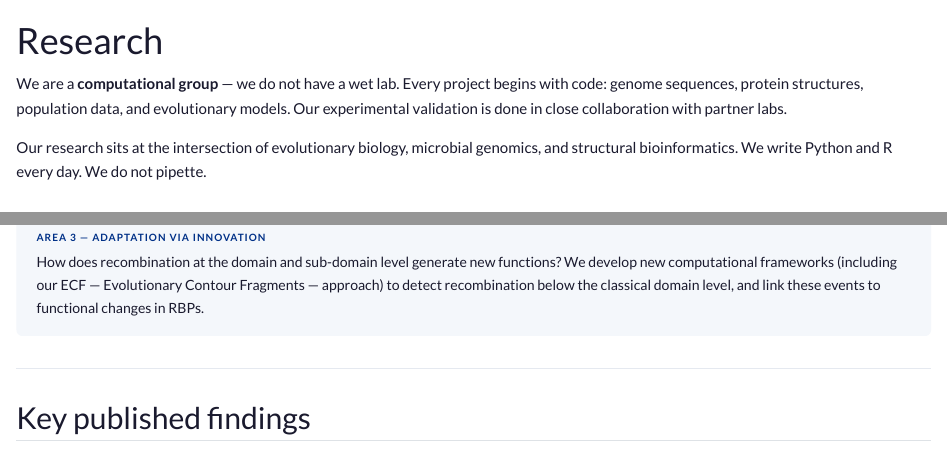
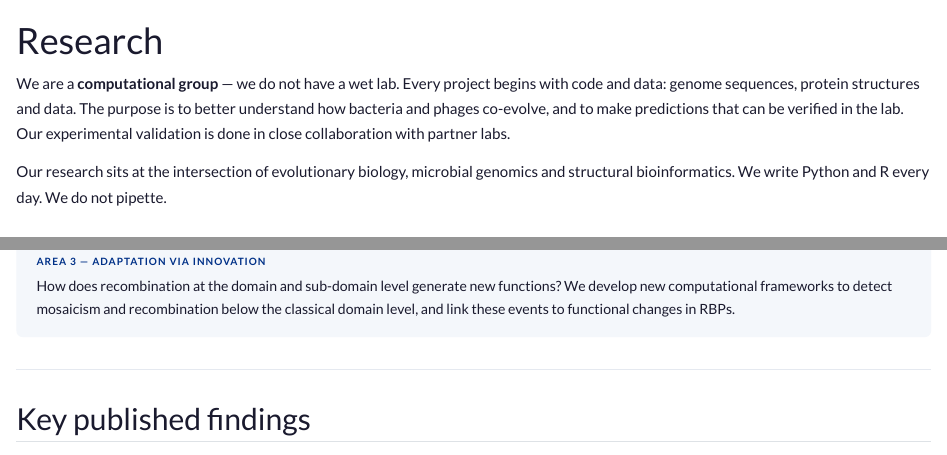
Before and after one commit to rmostowy/mostowylab, a Quarto document (research.qmd): the page in a window 1100 px wide, from its top, and a second part further down, joined at a grey line. Rendered offline with R 4.5, knitr and Pandoc in place of Quarto, with nearby package versions.

Commit message:
fixed typos

```diff
--- a/research.qmd
+++ b/research.qmd
@@ -4,12 +4,9 @@ page-layout: full
 toc: false
 ---
 
-We are a **computational group** — we do not have a wet lab.
-Every project begins with code: genome sequences, protein structures, population data, and evolutionary models.
-Our experimental validation is done in close collaboration with partner labs.
+We are a **computational group** — we do not have a wet lab. Every project begins with code and data: genome sequences, protein structures and data. The purpose is to better understand how bacteria and phages co-evolve, and to make predictions that can be verified in the lab. Our experimental validation is done in close collaboration with partner labs.
 
-Our research sits at the intersection of evolutionary biology, microbial genomics, and structural bioinformatics.
-We write Python and R every day. We do not pipette.
+Our research sits at the intersection of evolutionary biology, microbial genomics and structural bioinformatics. We write Python and R every day. We do not pipette.
 
 ---
 
@@ -73,7 +70,7 @@ How does sequence and structure map to function? The relationship is more comple
 
 <div class="knowledge-gap">
 <div class="gap-num">Area 3 — Adaptation via innovation</div>
-How does recombination at the domain and sub-domain level generate new functions? We develop new computational frameworks (including our ECF — Evolutionary Contour Fragments — approach) to detect recombination below the classical domain level, and link these events to functional changes in RBPs.
+How does recombination at the domain and sub-domain level generate new functions? We develop new computational frameworks to detect mosaicism and recombination below the classical domain level, and link these events to functional changes in RBPs.
 </div>
 
 ---
```
